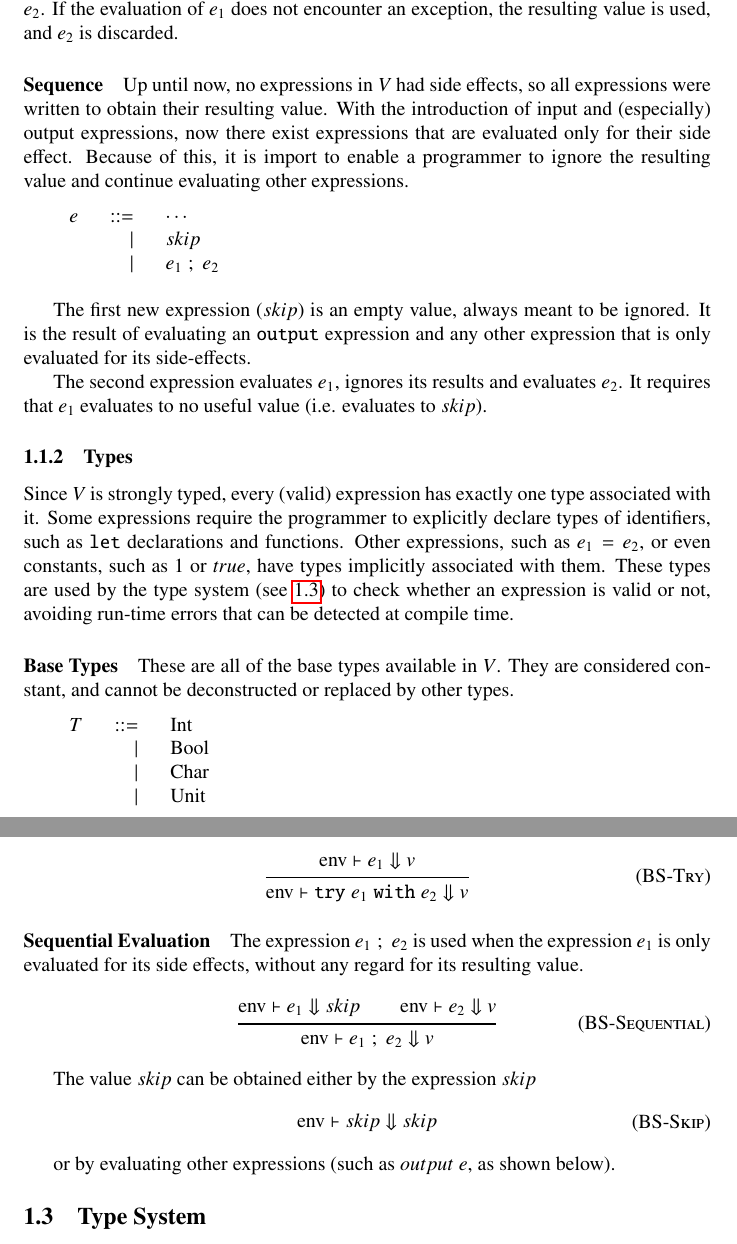
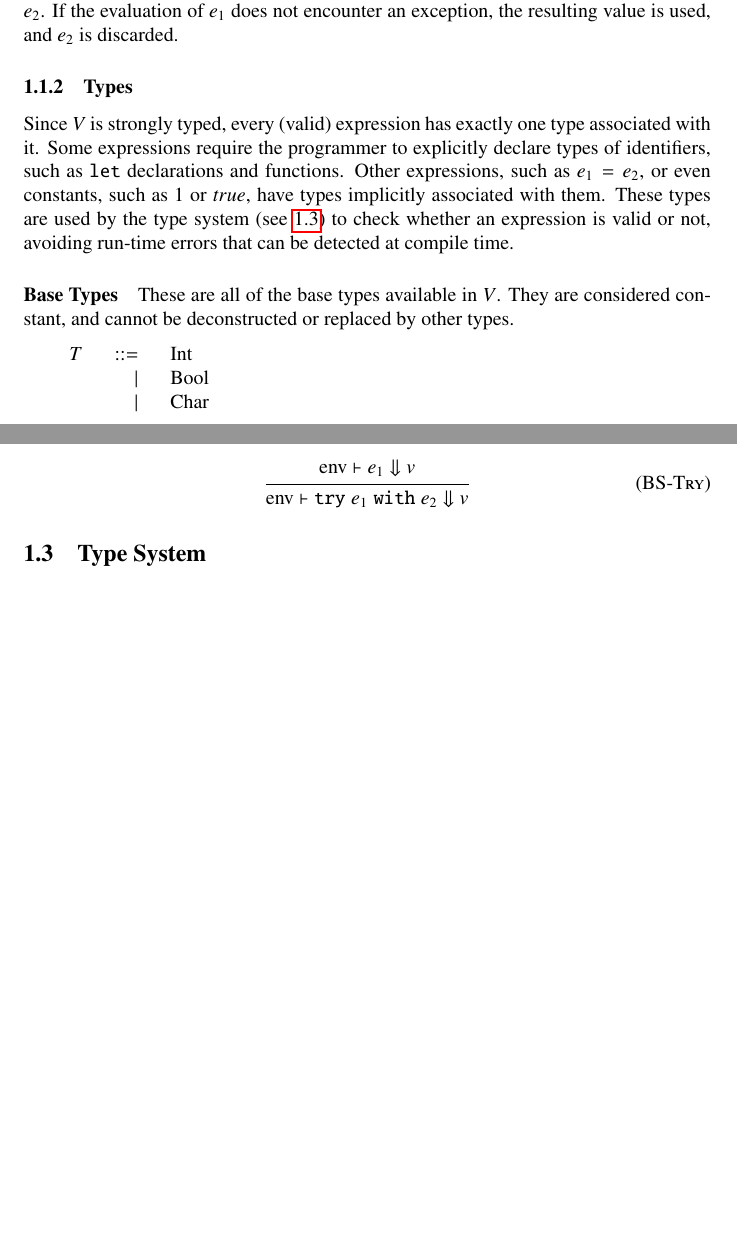
Before and after one commit to AvatarHurden/V, a LaTeX document (V/docs/V Syntax.tex): two parts of pages 9 and 23 of 44, joined at a grey line, cut so that both start at the same text, the shorter picture padded with empty space. Compiled offline with pdfLaTeX.

Commit message:
Documented removal of sequence, unit and skip

```diff
--- a/V/docs/V Syntax.tex
+++ b/V/docs/V Syntax.tex
@@ -378,29 +378,6 @@ The first expression simply evaluates to an exception that will be propagated to
 The second expression evaluated $e_1$ and, if an exception is encountered, evaluates $e_2$.
 If the evaluation of $e_1$ does not encounter an exception, the resulting value is used, and $e_2$ is discarded.
 
-\paragraph{Sequence}
-
-Up until now, no expressions in $V$ had side effects, so all expressions were written to obtain their resulting value.
-With the introduction of input and (especially) output expressions, now there exist expressions that are evaluated only for their side effect.
-Because of this, it is import to enable a programmer to ignore the resulting value and continue evaluating other expressions.
-
-\medskip
-
-{\setlength\tabcolsep{8pt}
-\begin{tabular}{>{$}l<{$}>{$}r<{$}>{$}l<{$}}
-e &::= &\cdots\\
-    &| &skip\\
-    &| &e_1 \; ; \; e_2\\
-\end{tabular}}
-
-\bigskip
-
-The first new expression ($skip$) is an empty value, always meant to be ignored.
-It is the result of evaluating an \texttt{output} expression and any other expression that is only evaluated for its side-effects.
-
-The second expression evaluates $e_1$, ignores its results and evaluates $e_2$.
-It requires that $e_1$ evaluates to no useful value (i.e. evaluates to $skip$).
-
 \subsubsection{Types}
 
 Since $V$ is strongly typed, every (valid) expression has exactly one type associated with it.
@@ -419,7 +396,6 @@ They are considered constant, and cannot be deconstructed or replaced by other t
     T &::= &\mbox{Int}\\
     &| &\mbox{Bool}\\
     &| &\mbox{Char}\\
-    &| &\mbox{Unit} \\
 \end{tabular}}
 
 \paragraph{Parametric Types}
@@ -1169,19 +1144,6 @@ Its evaluation rules are the following:
     {\mbox{env} \vdash e_1 \Downarrow v}
     {\mbox{env} \vdash \texttt{try} \; e_1 \; \texttt{with} \; e_2 \Downarrow v}
 
-\paragraph{Sequential Evaluation}
-The expression $e_1 \; ; \; e_2$ is used when the expression $e_1$ is only evaluated for its side effects, without any regard for its resulting value.
-
-\infrule[BS-Sequential]
-    {\mbox{env} \vdash e_1 \Downarrow skip \andalso \mbox{env} \vdash e_2 \Downarrow v}
-    {\mbox{env} \vdash e_1 \; ; \; e_2 \Downarrow v}
-
-The value $skip$ can be obtained either by the expression $skip$
-
-\infax[BS-Skip]
-    {\mbox{env} \vdash skip \Downarrow skip}
-
-or by evaluating other expressions (such as $output \; e$, as shown below).
 
 \subsection{Type System}\label{Type System}
 
```
Also changed, not shown: V/docs/V Syntax.pdf, V/docs/V Syntax.tex (20 more changed lines).
